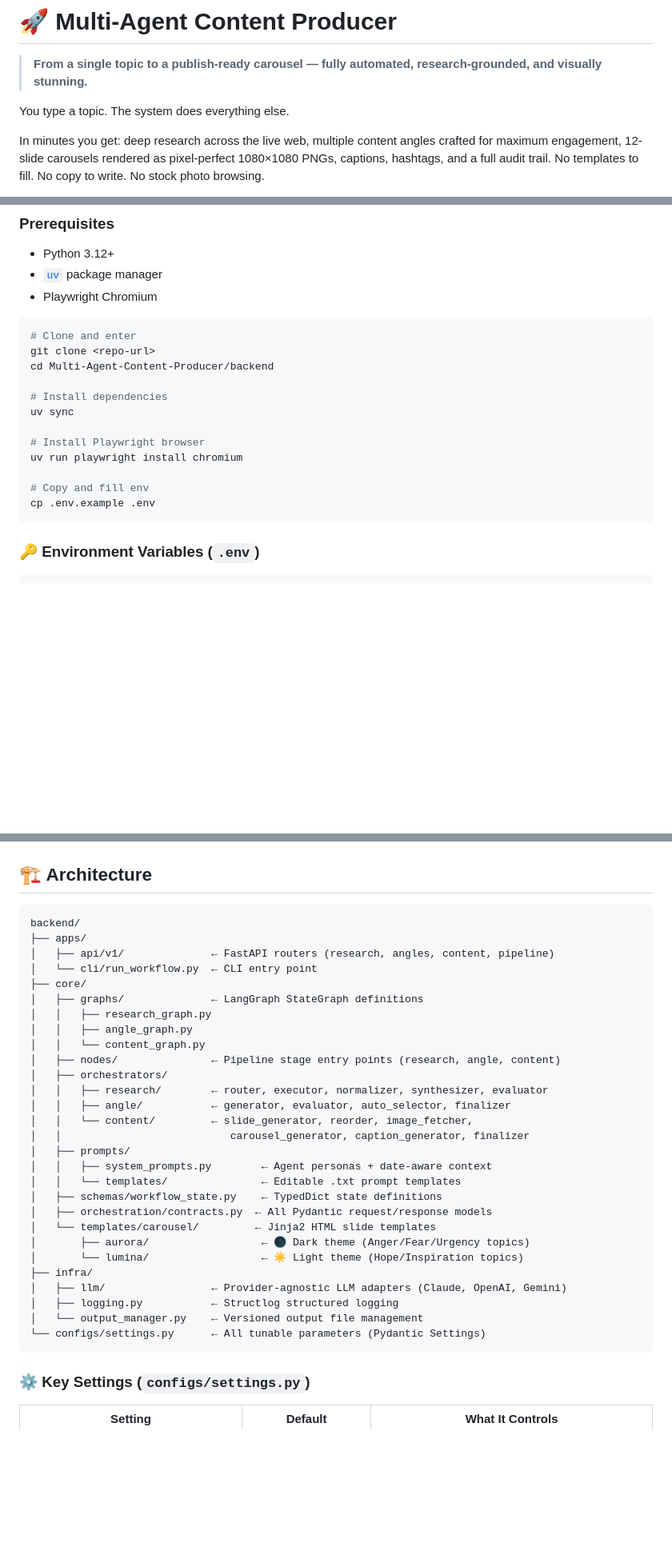
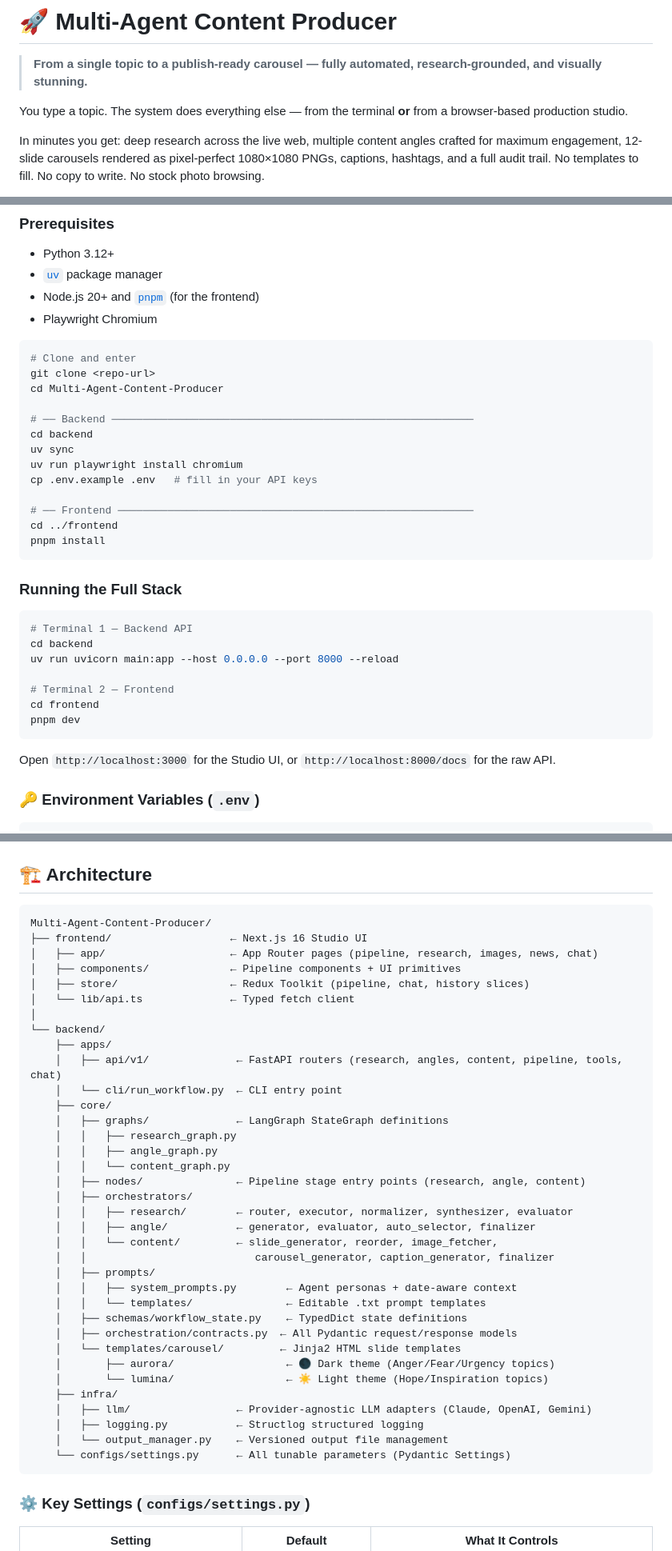
Before and after one commit to LastAirbender07/Multi-Agent-Content-Producer, a Markdown page: README.md, 3 parts joined by grey strips. Shown at 80% size. Rendered like a GitHub page; blank space fills up the shorter version.

````diff
--- a/README.md
+++ b/README.md
@@ -2,7 +2,7 @@
 
 > **From a single topic to a publish-ready carousel — fully automated, research-grounded, and visually stunning.**
 
-You type a topic. The system does everything else.
+You type a topic. The system does everything else — from the terminal **or** from a browser-based production studio.
 
 In minutes you get: deep research across the live web, multiple content angles crafted for maximum engagement, 12-slide carousels rendered as pixel-perfect 1080×1080 PNGs, captions, hashtags, and a full audit trail. No templates to fill. No copy to write. No stock photo browsing.
 
@@ -140,22 +140,38 @@ The `png/` folders are your deliverables. Everything else is the audit trail.
 
 - Python 3.12+
 - [`uv`](https://docs.astral.sh/uv/) package manager
+- Node.js 20+ and [`pnpm`](https://pnpm.io/) (for the frontend)
 - Playwright Chromium
 
 ```bash
 # Clone and enter
 git clone <repo-url>
-cd Multi-Agent-Content-Producer/backend
+cd Multi-Agent-Content-Producer
 
-# Install dependencies
+# ── Backend ──────────────────────────────────────────────────────────
+cd backend
 uv sync
+uv run playwright install chromium
+cp .env.example .env   # fill in your API keys
 
-# Install Playwright browser
-uv run playwright install chromium
+# ── Frontend ─────────────────────────────────────────────────────────
+cd ../frontend
+pnpm install
+```
 
-# Copy and fill env
-cp .env.example .env
+### Running the Full Stack
+
+```bash
+# Terminal 1 — Backend API
+cd backend
+uv run uvicorn main:app --host 0.0.0.0 --port 8000 --reload
+
+# Terminal 2 — Frontend
+cd frontend
+pnpm dev
 ```
+
+Open `http://localhost:3000` for the Studio UI, or `http://localhost:8000/docs` for the raw API.
 
 ### 🔑 Environment Variables (`.env`)
 
@@ -387,34 +457,41 @@ The final `research_result.json` shows the full iteration history:
 ## 🏗️ Architecture
 
 ```
-backend/
-├── apps/
-│   ├── api/v1/              ← FastAPI routers (research, angles, content, pipeline)
-│   └── cli/run_workflow.py  ← CLI entry point
-├── core/
-│   ├── graphs/              ← LangGraph StateGraph definitions
-│   │   ├── research_graph.py
-│   │   ├── angle_graph.py
-│   │   └── content_graph.py
-│   ├── nodes/               ← Pipeline stage entry points (research, angle, content)
-│   ├── orchestrators/
-│   │   ├── research/        ← router, executor, normalizer, synthesizer, evaluator
-│   │   ├── angle/           ← generator, evaluator, auto_selector, finalizer
-│   │   └── content/         ← slide_generator, reorder, image_fetcher,
-│   │                           carousel_generator, caption_generator, finalizer
-│   ├── prompts/
-│   │   ├── system_prompts.py        ← Agent personas + date-aware context
-│   │   └── templates/               ← Editable .txt prompt templates
-│   ├── schemas/workflow_state.py    ← TypedDict state definitions
-│   ├── orchestration/contracts.py  ← All Pydantic request/response models
-│   └── templates/carousel/         ← Jinja2 HTML slide templates
-│       ├── aurora/                  ← 🌑 Dark theme (Anger/Fear/Urgency topics)
-│       └── lumina/                  ← ☀️ Light theme (Hope/Inspiration topics)
-├── infra/
-│   ├── llm/                 ← Provider-agnostic LLM adapters (Claude, OpenAI, Gemini)
-│   ├── logging.py           ← Structlog structured logging
-│   └── output_manager.py    ← Versioned output file management
-└── configs/settings.py      ← All tunable parameters (Pydantic Settings)
+Multi-Agent-Content-Producer/
+├── frontend/                   ← Next.js 16 Studio UI
+│   ├── app/                    ← App Router pages (pipeline, research, images, news, chat)
+│   ├── components/             ← Pipeline components + UI primitives
+│   ├── store/                  ← Redux Toolkit (pipeline, chat, history slices)
+│   └── lib/api.ts              ← Typed fetch client
+│
+└── backend/
+    ├── apps/
+    │   ├── api/v1/              ← FastAPI routers (research, angles, content, pipeline, tools, chat)
+    │   └── cli/run_workflow.py  ← CLI entry point
+    ├── core/
+    │   ├── graphs/              ← LangGraph StateGraph definitions
+    │   │   ├── research_graph.py
+    │   │   ├── angle_graph.py
+    │   │   └── content_graph.py
+    │   ├── nodes/               ← Pipeline stage entry points (research, angle, content)
+    │   ├── orchestrators/
+    │   │   ├── research/        ← router, executor, normalizer, synthesizer, evaluator
+    │   │   ├── angle/           ← generator, evaluator, auto_selector, finalizer
+    │   │   └── content/         ← slide_generator, reorder, image_fetcher,
+    │   │                           carousel_generator, caption_generator, finalizer
+    │   ├── prompts/
+    │   │   ├── system_prompts.py        ← Agent personas + date-aware context
+    │   │   └── templates/               ← Editable .txt prompt templates
+    │   ├── schemas/workflow_state.py    ← TypedDict state definitions
+    │   ├── orchestration/contracts.py  ← All Pydantic request/response models
+    │   └── templates/carousel/         ← Jinja2 HTML slide templates
+    │       ├── aurora/                  ← 🌑 Dark theme (Anger/Fear/Urgency topics)
+    │       └── lumina/                  ← ☀️ Light theme (Hope/Inspiration topics)
+    ├── infra/
+    │   ├── llm/                 ← Provider-agnostic LLM adapters (Claude, OpenAI, Gemini)
+    │   ├── logging.py           ← Structlog structured logging
+    │   └── output_manager.py    ← Versioned output file management
+    └── configs/settings.py      ← All tunable parameters (Pydantic Settings)
 ```
 
 ### ⚙️ Key Settings (`configs/settings.py`)
````
Also changed, not shown: other parts of README.md (+55 -2 lines), Docs/content-orchestrator/FRONTEND.md (added, +385 -0 lines).
